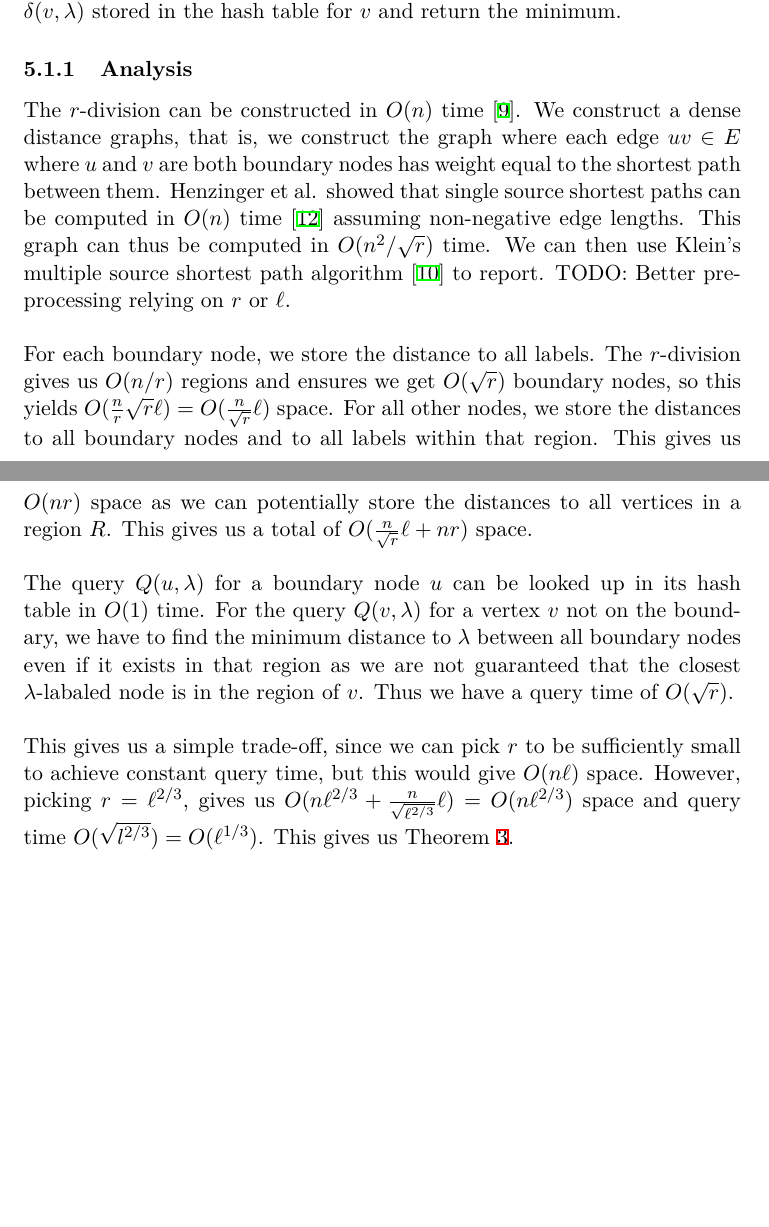
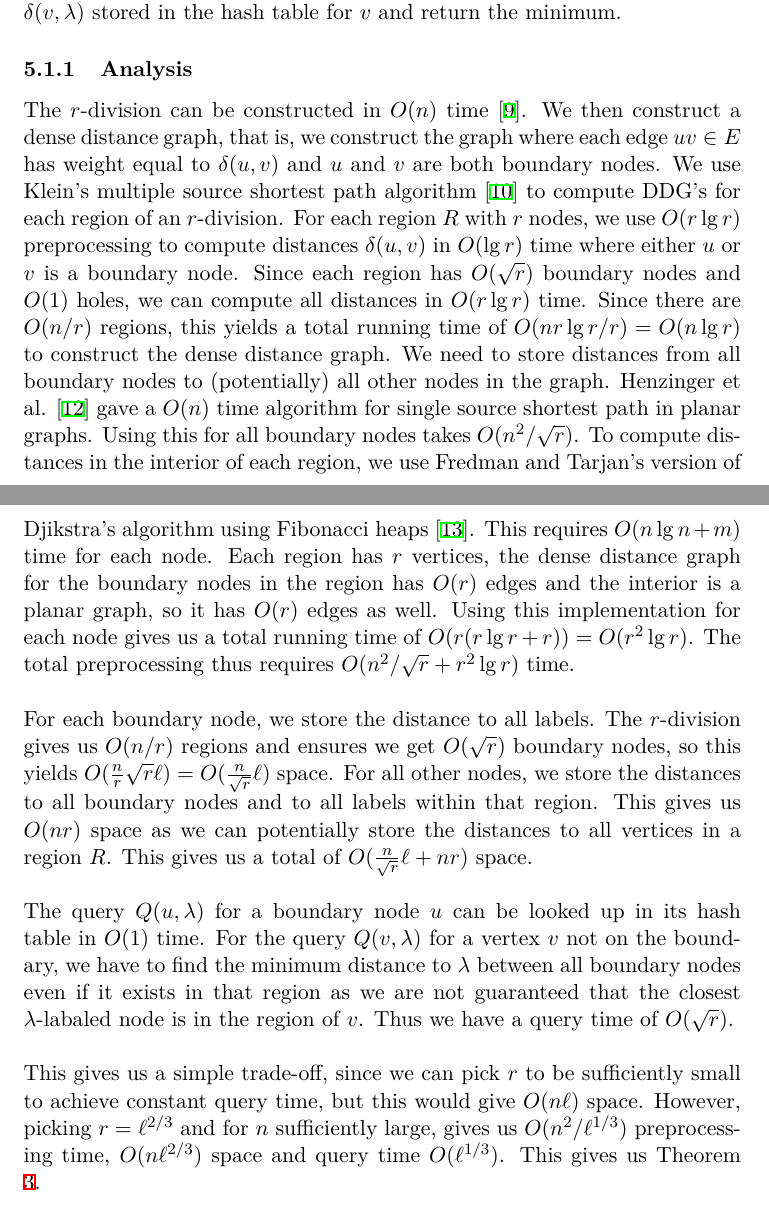
Before and after one commit to Rathcke/thesis, a LaTeX document (report/report.tex, which reads report/exactPlanar.tex): two parts of pages 9 and 10 of 13 before the commit and two parts of pages 9 and 10 of 15 after it, joined at a grey line, cut so that both start at the same text, the shorter picture padded with empty space. Compiled offline with XeLaTeX; a missing font is replaced by an installed copy or a similar font.

Commit message:
Preprocessing r-div

```diff
--- a/report/exactPlanar.tex
+++ b/report/exactPlanar.tex
@@ -27,13 +27,25 @@ distances $\delta(u,v)+\delta(u,\lambda)$ for all boundary nodes $u$ and the dis
 $\delta(v,\lambda)$ stored in the hash table for $v$ and return the minimum.
 
 \subsubsection{Analysis}
-The $r$-division can be constructed in $O(n)$ time \cite{klein2013structured}. We
-construct a dense distance graphs, that is, we construct the graph where each edge $uv\in
-E$ where $u$ and $v$ are both boundary nodes has weight equal to the shortest path
-between them. Henzinger et al. showed that single source shortest paths can be computed
-in $O(n)$ time \cite{henzinger1997faster} assuming non-negative edge lengths. This graph
-can thus be computed in $O(n^2/\sqrt{r})$ time. We can then use Klein's multiple source
-shortest path algorithm \cite{klein2005multiple} to report. TODO: Better preprocessing relying on $r$ or $\ell$. \\
+The $r$-division can be constructed in $O(n)$ time \cite{klein2013structured}. We then
+construct a dense distance graph, that is, we construct the graph where each edge $uv\in
+E$ has weight equal to $\delta(u,v)$ and $u$ and $v$ are both boundary nodes. We use
+Klein's multiple source shortest path algorithm \cite{klein2005multiple} to compute DDG's
+for each region of an $r$-division. For each region $R$ with $r$ nodes, we use $O(r\lg
+r)$ preprocessing to compute distances $\delta(u,v)$ in $O(\lg r)$ time where either $u$
+or $v$ is a boundary node. Since each region has $O(\sqrt{r})$ boundary nodes and $O(1)$
+holes, we can compute all distances in $O(r\lg r)$ time. Since there are $O(n/r)$
+regions, this yields a total running time of $O(nr\lg r/r)=O(n\lg r)$ to construct the
+dense distance graph. We need to store distances from all boundary nodes to (potentially)
+all other nodes in the graph. Henzinger et al. \cite{henzinger1997faster} gave a $O(n)$
+time algorithm for single source shortest path in planar graphs. Using this for all
+boundary nodes takes $O(n^2/\sqrt{r})$. To compute distances in the interior of each
+region, we use Fredman and Tarjan's version of Djikstra's algorithm using Fibonacci heaps
+\cite{fredman1987fibonacci}. This requires $O(n\lg n + m)$ time for each node. Each
+region has $r$ vertices, the dense distance graph for the boundary nodes in the region has
+$O(r)$ edges and the interior is a planar graph, so it has $O(r)$ edges as well. Using
+this implementation for each node gives us a total running time of $O(r(r\lg r + r))=O(r^2\lg
+r)$. The total preprocessing thus requires $O(n^2/\sqrt{r}+r^2\lg r)$ time. \\
 \\
 For each boundary node, we store the distance to all labels. The $r$-division gives us
 $O(n/r)$ regions and ensures we
@@ -51,9 +63,7 @@ region of $v$. Thus we have a query time of $O(\sqrt{r})$. \\
 \\
 This gives us a simple trade-off, since we can pick $r$ to be sufficiently small to
 achieve constant query time, but this would give $O(n\ell)$ space. However, picking
-$r=\ell^{2/3}$, gives us $O(n\ell^{2/3}+\frac{n}{\sqrt{\ell^{2/3}}}\ell)=O(n\ell^{2/3})$
-space and query time $O(\sqrt{l^{2/3}})=O(\ell^{1/3})$. This gives us Theorem
-$\ref{thm1}$.
+$r=\ell^{2/3}$ and for $n$ sufficiently large, gives us $O(n^2/\ell^{1/3})$ preprocessing time, $O(n\ell^{2/3})$ space and query time $O(\ell^{1/3})$. This gives us Theorem $\ref{thm1}$.
 
 \subsubsection{Recursion}
 We can improve the trade-off slightly if we construct the $r$-division recursively. This will
```
Also changed, not shown: report/report.bib (+11 -0 lines), report/techniques.tex (+6 -3 lines), report/exactPlanar.tex (2 more changed lines).
